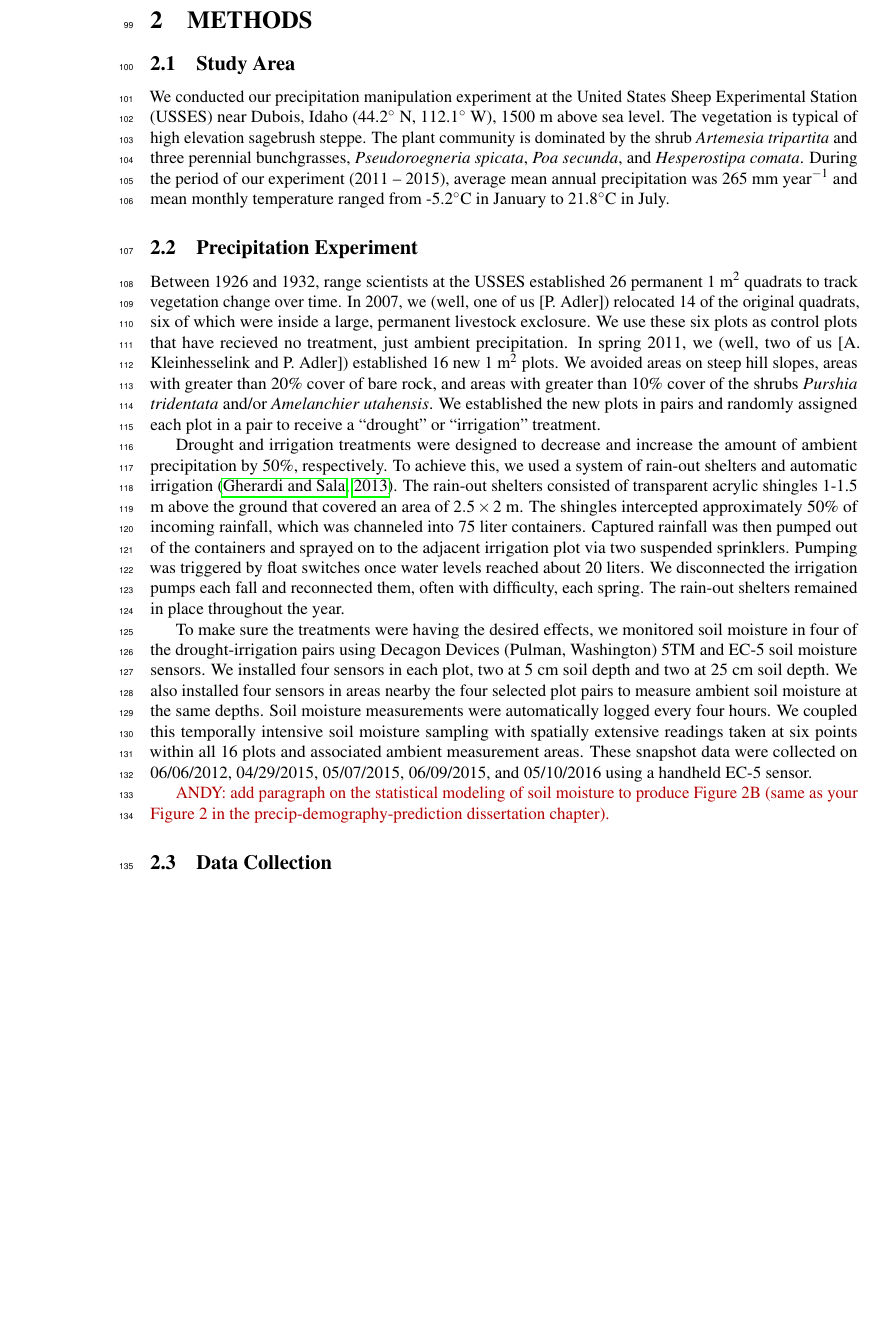
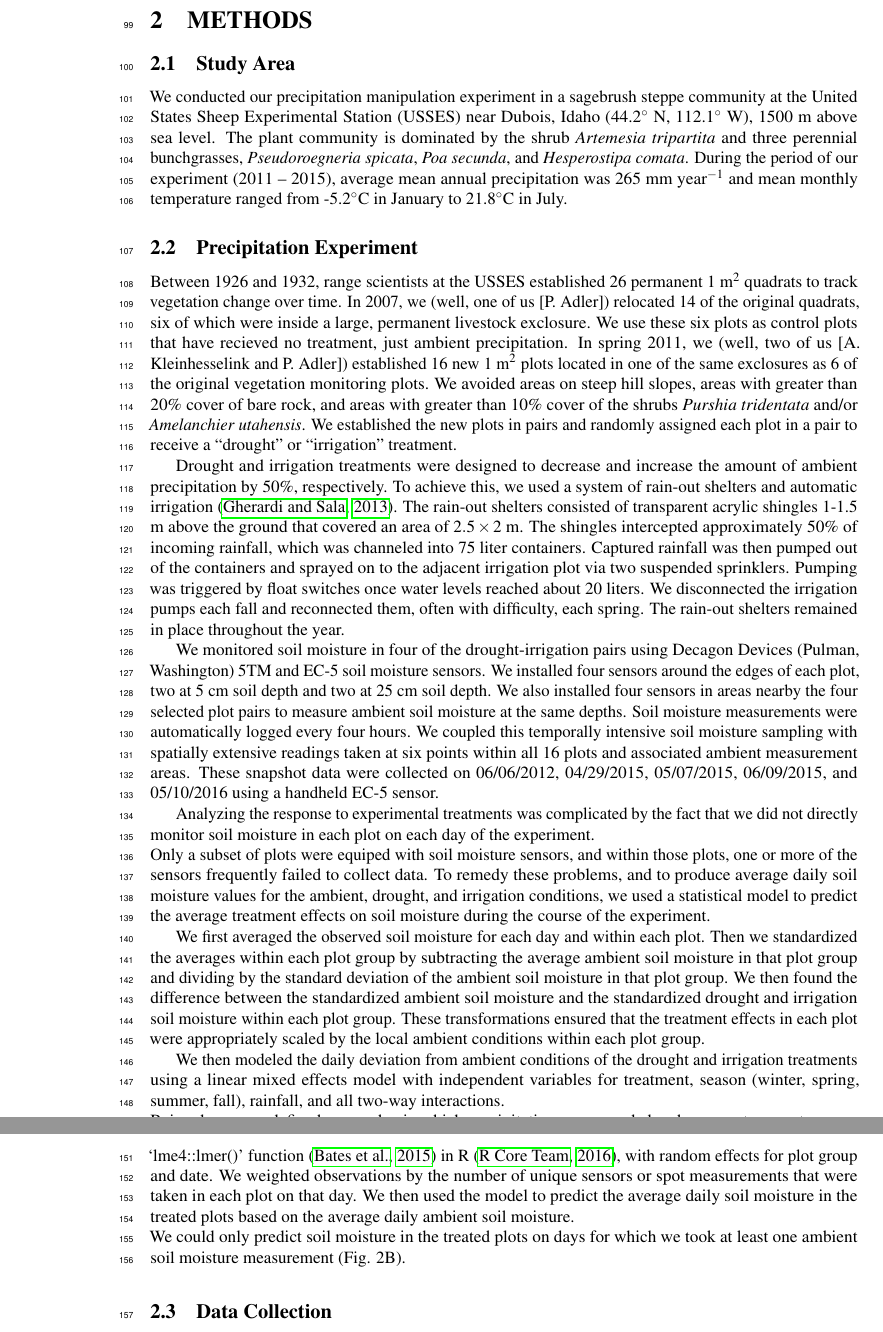
Before and after one commit to atredennick/usses_water, a LaTeX document (manuscript/usses_water_ms.tex): part of page 3 of 15 before the commit and two parts of pages 3 and 4 of 15 after it, the two joined at a grey line, cut so that both start at the same text, the shorter picture padded with empty space. Compiled offline with pdfLaTeX.

Commit message:
addresses ARK minor comments

```diff
--- a/manuscript/usses_water_ms.tex
+++ b/manuscript/usses_water_ms.tex
@@ -59,7 +59,7 @@ become more common. Periods of drought and deluge are major drivers of
 ecosystem functioning in water limited grasslands, but how ecosystems
 respond to precipitation may change as the duration of above and below
 average periods increases. Changes in ecosystem functional response
-could reflect underlying changes in species composition or species
+could reflect compensatory changes in species composition or species
 reaching physiological thresholds at extreme precipitation levels. Here
 we report the results of a five-year experiment where we used drought
 and irrigation treatments (approximately 50\% decrease/increase) to
@@ -76,9 +76,9 @@ similarity of ecosystem functional response across treatments was not
 due to compensatory shifts at the plant community level, where species
 composition among treatments was similar and remarkably stable over the
 five years. At least in the short-term, ecosystem functional response
-and community composition in this sagebrush steppe system is resistant
-to increases and decreases in growing season precipitation, perhaps due
-to bet-hedging strategies of constituent species.
+and community composition in this sagebrush steppe system is consistent,
+even at extreme precipitation levels. Such consistency may be due to
+bet-hedging strategies of constituent species.
 % Dummy abstract text. Dummy abstract text. Dummy abstract text. Dummy abstract text. Dummy abstract text. Dummy abstract text. Dummy abstract text. Dummy abstract text. Dummy abstract text. Dummy abstract text. Dummy abstract text.
 \end{abstract}
 
@@ -202,14 +203,14 @@ results within the framework of the HRF and our competing predictions
 
 \subsection{Study Area}\label{study-area}
 
-We conducted our precipitation manipulation experiment at the United
-States Sheep Experimental Station (USSES) near Dubois, Idaho
-(44.2\(^{\circ}\) N, 112.1\(^{\circ}\) W), 1500 m above sea level. The
-vegetation is typical of high elevation sagebrush steppe. The plant
-community is dominated by the shrub \emph{Artemesia tripartita} and
-three perennial bunchgrasses, \emph{Pseudoroegneria spicata}, \emph{Poa
-secunda}, and \emph{Hesperostipa comata}. During the period of our
-experiment (2011 -- 2015), average mean annual precipitation was 265 mm
+We conducted our precipitation manipulation experiment in a sagebrush
+steppe community at the United States Sheep Experimental Station (USSES)
+near Dubois, Idaho (44.2\(^{\circ}\) N, 112.1\(^{\circ}\) W), 1500 m
+above sea level. The plant community is dominated by the shrub
+\emph{Artemesia tripartita} and three perennial bunchgrasses,
+\emph{Pseudoroegneria spicata}, \emph{Poa secunda}, and
+\emph{Hesperostipa comata}. During the period of our experiment (2011 --
+2015), average mean annual precipitation was 265 mm
 year\(\phantom{}^{-1}\) and mean monthly temperature ranged from
 -5.2\(^{\circ}\)C in January to 21.8\(^{\circ}\)C in July.
 
@@ -222,11 +223,13 @@ quadrats, six of which were inside a large, permanent livestock
 exclosure. We use these six plots as control plots that have recieved no
 treatment, just ambient precipitation. In spring 2011, we (well, two of
 us {[}A. Kleinhesselink and P. Adler{]}) established 16 new 1 m\(^2\)
-plots. We avoided areas on steep hill slopes, areas with greater than
-20\% cover of bare rock, and areas with greater than 10\% cover of the
-shrubs \emph{Purshia tridentata} and/or \emph{Amelanchier utahensis}. We
-established the new plots in pairs and randomly assigned each plot in a
-pair to receive a ``drought'' or ``irrigation'' treatment.
+plots located in one of the same exclosures as 6 of the original
+vegetation monitoring plots. We avoided areas on steep hill slopes,
+areas with greater than 20\% cover of bare rock, and areas with greater
+than 10\% cover of the shrubs \emph{Purshia tridentata} and/or
+\emph{Amelanchier utahensis}. We established the new plots in pairs and
+randomly assigned each plot in a pair to receive a ``drought'' or
+``irrigation'' treatment.
 
 Drought and irrigation treatments were designed to decrease and increase
 the amount of ambient precipitation by 50\%, respectively. To achieve
@@ -242,20 +245,53 @@ liters. We disconnected the irrigation pumps each fall and reconnected
 them, often with difficulty, each spring. The rain-out shelters remained
 in place throughout the year.
 
-To make sure the treatments were having the desired effects, we
-monitored soil moisture in four of the drought-irrigation pairs using
+We monitored soil moisture in four of the drought-irrigation pairs using
 Decagon Devices (Pulman, Washington) 5TM and EC-5 soil moisture sensors.
-We installed four sensors in each plot, two at 5 cm soil depth and two
-at 25 cm soil depth. We also installed four sensors in areas nearby the
-four selected plot pairs to measure ambient soil moisture at the same
-depths. Soil moisture measurements were automatically logged every four
-hours. We coupled this temporally intensive soil moisture sampling with
-spatially extensive readings taken at six points within all 16 plots and
-associated ambient measurement areas. These snapshot data were collected
-on 06/06/2012, 04/29/2015, 05/07/2015, 06/09/2015, and 05/10/2016 using
-a handheld EC-5 sensor.
+We installed four sensors around the edges of each plot, two at 5 cm
+soil depth and two at 25 cm soil depth. We also installed four sensors
+in areas nearby the four selected plot pairs to measure ambient soil
+moisture at the same depths. Soil moisture measurements were
+automatically logged every four hours. We coupled this temporally
+intensive soil moisture sampling with spatially extensive readings taken
+at six points within all 16 plots and associated ambient measurement
+areas. These snapshot data were collected on 06/06/2012, 04/29/2015,
+05/07/2015, 06/09/2015, and 05/10/2016 using a handheld EC-5 sensor.
 
-\ark{ANDY: add paragraph on the statistical modeling of soil moisture to produce Figure 2B (same as your Figure 2 in the precip-demography-prediction dissertation chapter).}
+Analyzing the response to experimental treatments was complicated by the
+fact that we did not directly monitor soil moisture in each plot on each
+day of the experiment.\\
+Only a subset of plots were equiped with soil moisture sensors, and
+within those plots, one or more of the sensors frequently failed to
+collect data. To remedy these problems, and to produce average daily
+soil moisture values for the ambient, drought, and irrigation
+conditions, we used a statistical model to predict the average treatment
+effects on soil moisture during the course of the experiment.
+
+We first averaged the observed soil moisture for each day and within
+each plot. Then we standardized the averages within each plot group by
+subtracting the average ambient soil moisture in that plot group and
+dividing by the standard deviation of the ambient soil moisture in that
+plot group. We then found the difference between the standardized
+ambient soil moisture and the standardized drought and irrigation soil
+moisture within each plot group. These transformations ensured that the
+treatment effects in each plot were appropriately scaled by the local
+ambient conditions within each plot group.
+
+We then modeled the daily deviation from ambient conditions of the
+drought and irrigation treatments using a linear mixed effects model
+with independent variables for treatment, season (winter, spring,
+summer, fall), rainfall, and all two-way interactions.\\
+Rainy days were defined as any day in which precipitation was recorded
+and average temperature was above 3\(^{\circ}\)C. The day immediately
+following rainfall was also classified as rainy. We fit the model using
+the `lme4::lmer()' function \citep{Bates2015} in R \citep{R2016}, with
+random effects for plot group and date. We weighted observations by the
+number of unique sensors or spot measurements that were taken in each
+plot on that day. We then used the model to predict the average daily
+soil moisture in the treated plots based on the average daily ambient
+soil moisture.\\
+We could only predict soil moisture in the treated plots on days for
+which we took at least one ambient soil moisture measurement (Fig. 2B).
 
 \subsection{Data Collection}\label{data-collection}
 
```
Also changed, not shown: manuscript/usses_water_ms.bbl, manuscript/usses_water_ms.pdf, manuscript/usses_water_ms.tex (29 more changed lines), 1 other file.
